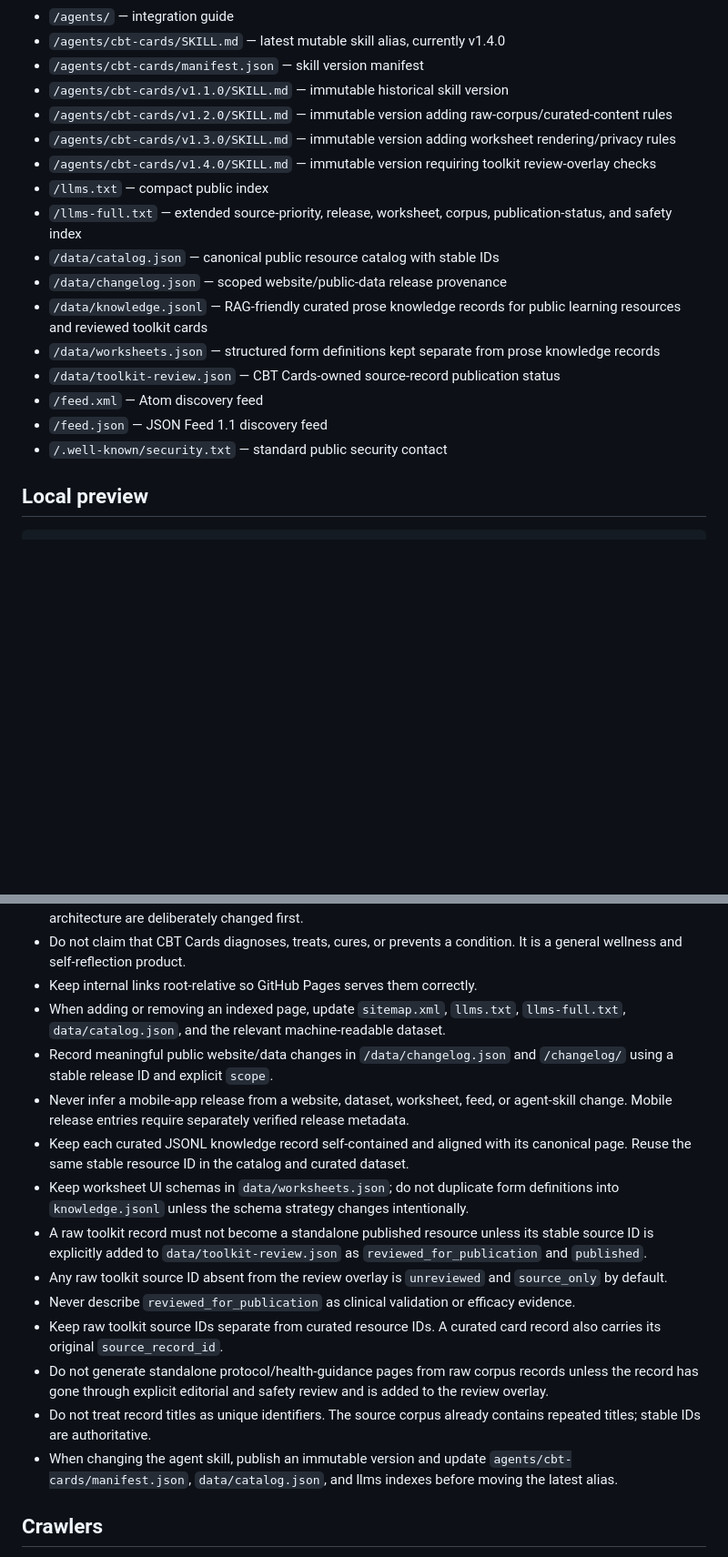
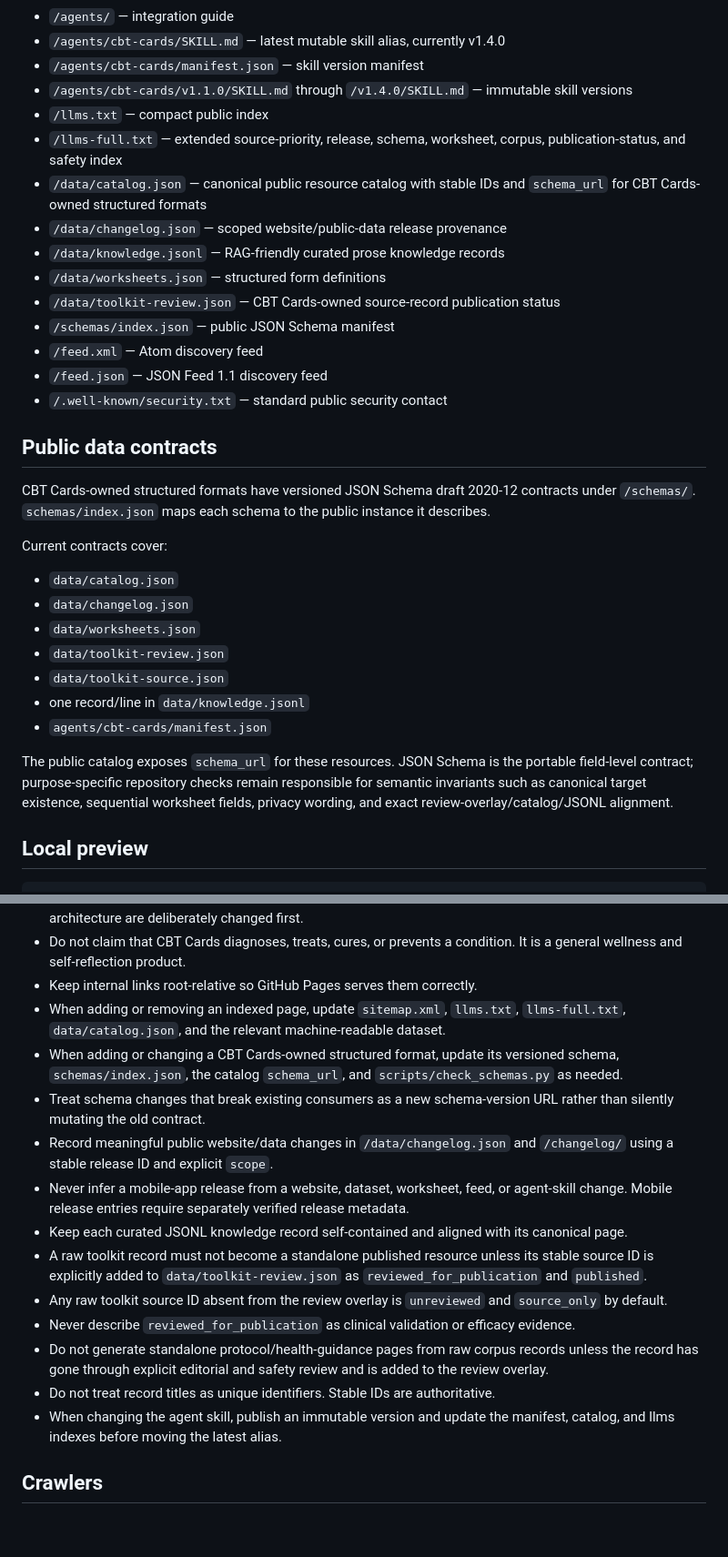
Before and after one commit to CBT-cards/cbt-cards.github.io, a Markdown page: README.md, 2 parts joined by grey strips. Shown at 91% size. Rendered like a GitHub page; blank space fills up the shorter version.

Commit message:
Document public JSON Schema contracts

```diff
--- a/README.md
+++ b/README.md
@@ -57,20 +57,34 @@ Agent, discovery, and machine-readable resources:
 - `/agents/` — integration guide
 - `/agents/cbt-cards/SKILL.md` — latest mutable skill alias, currently v1.4.0
 - `/agents/cbt-cards/manifest.json` — skill version manifest
-- `/agents/cbt-cards/v1.1.0/SKILL.md` — immutable historical skill version
-- `/agents/cbt-cards/v1.2.0/SKILL.md` — immutable version adding raw-corpus/curated-content rules
-- `/agents/cbt-cards/v1.3.0/SKILL.md` — immutable version adding worksheet rendering/privacy rules
-- `/agents/cbt-cards/v1.4.0/SKILL.md` — immutable version requiring toolkit review-overlay checks
+- `/agents/cbt-cards/v1.1.0/SKILL.md` through `/v1.4.0/SKILL.md` — immutable skill versions
 - `/llms.txt` — compact public index
-- `/llms-full.txt` — extended source-priority, release, worksheet, corpus, publication-status, and safety index
-- `/data/catalog.json` — canonical public resource catalog with stable IDs
+- `/llms-full.txt` — extended source-priority, release, schema, worksheet, corpus, publication-status, and safety index
+- `/data/catalog.json` — canonical public resource catalog with stable IDs and `schema_url` for CBT Cards-owned structured formats
 - `/data/changelog.json` — scoped website/public-data release provenance
-- `/data/knowledge.jsonl` — RAG-friendly curated prose knowledge records for public learning resources and reviewed toolkit cards
-- `/data/worksheets.json` — structured form definitions kept separate from prose knowledge records
+- `/data/knowledge.jsonl` — RAG-friendly curated prose knowledge records
+- `/data/worksheets.json` — structured form definitions
 - `/data/toolkit-review.json` — CBT Cards-owned source-record publication status
+- `/schemas/index.json` — public JSON Schema manifest
 - `/feed.xml` — Atom discovery feed
 - `/feed.json` — JSON Feed 1.1 discovery feed
 - `/.well-known/security.txt` — standard public security contact
+
+## Public data contracts
+
+CBT Cards-owned structured formats have versioned JSON Schema draft 2020-12 contracts under `/schemas/`. `schemas/index.json` maps each schema to the public instance it describes.
+
+Current contracts cover:
+
+- `data/catalog.json`
+- `data/changelog.json`
+- `data/worksheets.json`
+- `data/toolkit-review.json`
+- `data/toolkit-source.json`
+- one record/line in `data/knowledge.jsonl`
+- `agents/cbt-cards/manifest.json`
+
+The public catalog exposes `schema_url` for these resources. JSON Schema is the portable field-level contract; purpose-specific repository checks remain responsible for semantic invariants such as canonical target existence, sequential worksheet fields, privacy wording, and exact review-overlay/catalog/JSONL alignment.
 
 ## Local preview
 
@@ -121,17 +138,17 @@ The repository must remain `CBT-cards/cbt-cards.github.io` to serve the user-sit
 - Do not claim that CBT Cards diagnoses, treats, cures, or prevents a condition. It is a general wellness and self-reflection product.
 - Keep internal links root-relative so GitHub Pages serves them correctly.
 - When adding or removing an indexed page, update `sitemap.xml`, `llms.txt`, `llms-full.txt`, `data/catalog.json`, and the relevant machine-readable dataset.
+- When adding or changing a CBT Cards-owned structured format, update its versioned schema, `schemas/index.json`, the catalog `schema_url`, and `scripts/check_schemas.py` as needed.
+- Treat schema changes that break existing consumers as a new schema-version URL rather than silently mutating the old contract.
 - Record meaningful public website/data changes in `/data/changelog.json` and `/changelog/` using a stable release ID and explicit `scope`.
 - Never infer a mobile-app release from a website, dataset, worksheet, feed, or agent-skill change. Mobile release entries require separately verified release metadata.
-- Keep each curated JSONL knowledge record self-contained and aligned with its canonical page. Reuse the same stable resource ID in the catalog and curated dataset.
-- Keep worksheet UI schemas in `data/worksheets.json`; do not duplicate form definitions into `knowledge.jsonl` unless the schema strategy changes intentionally.
+- Keep each curated JSONL knowledge record self-contained and aligned with its canonical page.
 - A raw toolkit record must not become a standalone published resource unless its stable source ID is explicitly added to `data/toolkit-review.json` as `reviewed_for_publication` and `published`.
 - Any raw toolkit source ID absent from the review overlay is `unreviewed` and `source_only` by default.
 - Never describe `reviewed_for_publication` as clinical validation or efficacy evidence.
-- Keep raw toolkit source IDs separate from curated resource IDs. A curated card record also carries its original `source_record_id`.
 - Do not generate standalone protocol/health-guidance pages from raw corpus records unless the record has gone through explicit editorial and safety review and is added to the review overlay.
-- Do not treat record titles as unique identifiers. The source corpus already contains repeated titles; stable IDs are authoritative.
-- When changing the agent skill, publish an immutable version and update `agents/cbt-cards/manifest.json`, `data/catalog.json`, and llms indexes before moving the latest alias.
+- Do not treat record titles as unique identifiers. Stable IDs are authoritative.
+- When changing the agent skill, publish an immutable version and update the manifest, catalog, and llms indexes before moving the latest alias.
 
 ## Crawlers
 
```
Also changed, not shown: other parts of README.md (+5 -2 lines).
